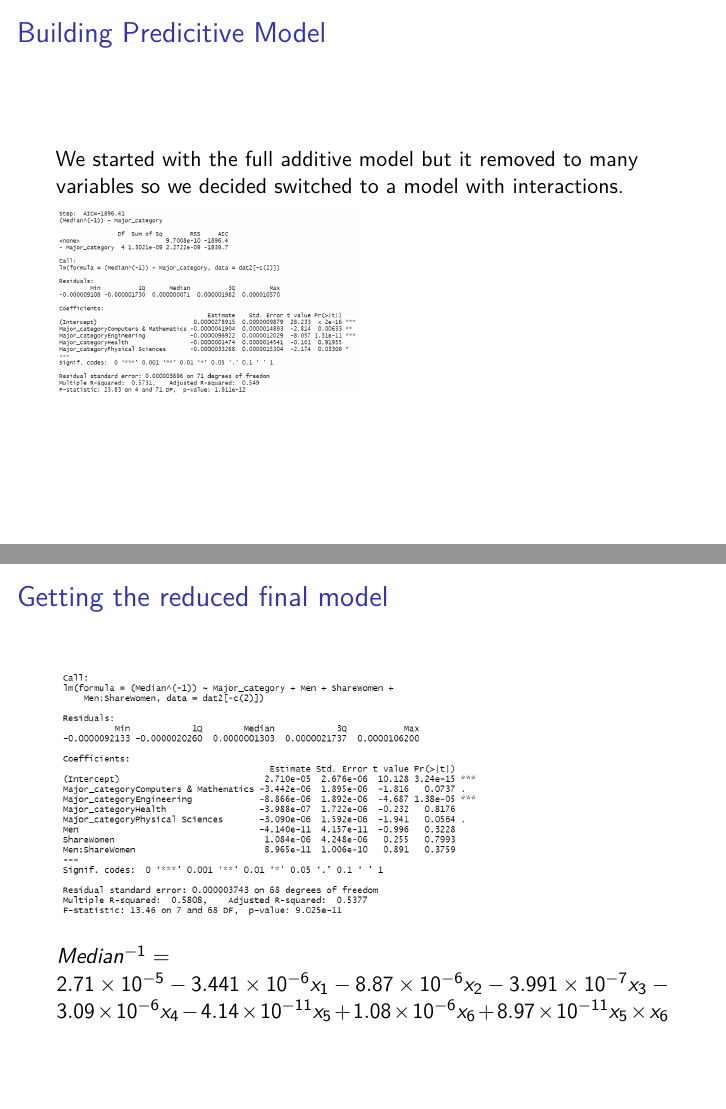
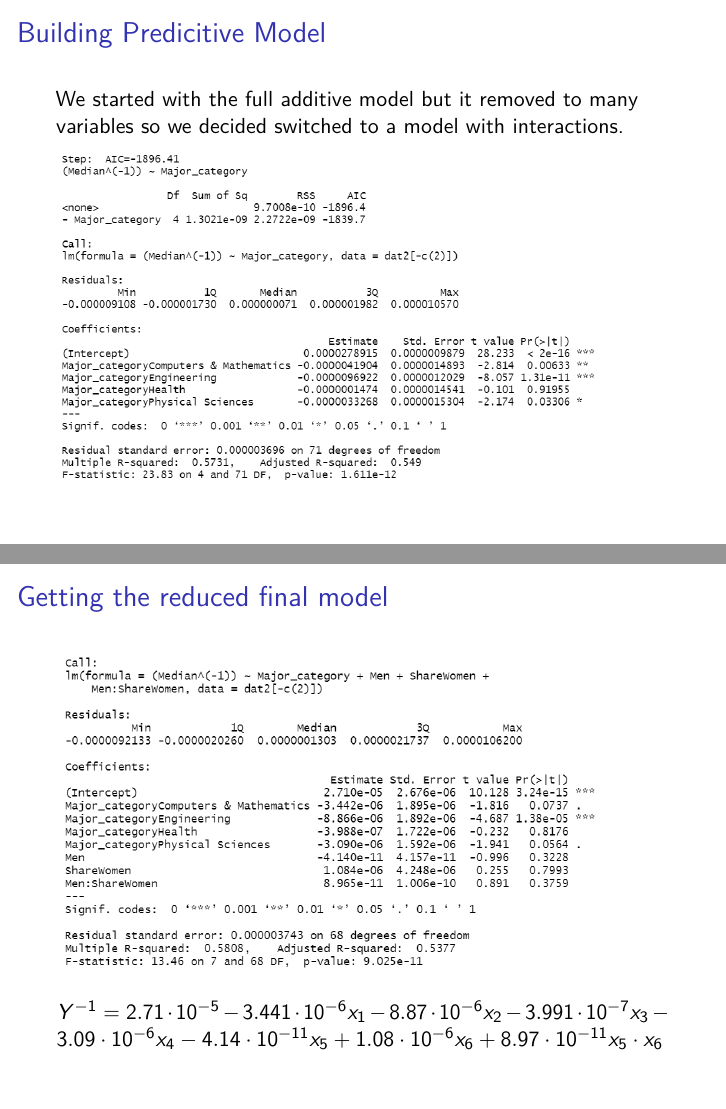
Before and after one commit to lgibson7/Gender-Wage-Inequality-in-STEM, an R Markdown document (Presentation Slides.Rmd): pages 18 and 22 of 30, joined at a grey line. Rendered offline with R 4.5, knitr and Pandoc, then LaTeX, with nearby package versions; code that draws random numbers runs with fixed seeds of ours; some code elsewhere in the file could not run offline.

Commit message:
increase size of photos, more edits to model formula

````diff
--- a/Presentation Slides.Rmd
+++ b/Presentation Slides.Rmd
@@ -256,7 +256,7 @@ summary(step(lm1))
 
 ```
 
-![](output_building_predictive_model_slide.png){width=50%}
+![](output_building_predictive_model_slide.png){width=90%}
 
 # Building Predicitive Model w/ Interaction
 
@@ -282,7 +282,7 @@ summary(lm( (Median^(-1))~Major_category + Men + Women + ShareWomen +
 
 
 # Test significance of predictor `Women`
-![](slide_test_sig_women.png){width=70%}
+![](slide_test_sig_women.png){width=90%}
 ```{r echo=F, include=F}
 # create reduced model
 lm_reduced <- lm((Median^(-1)) ~ Major_category + Men + ShareWomen + Men:ShareWomen,
@@ -299,7 +299,7 @@ anova(lm_reduced, lm2)
 summary(lm_reduced)
 ```
 
-$Median^{-1} = 2.71 \times 10^{-5} -3.441 \times 10^{-6}x_1 - 8.87 \times 10^{-6} x_2 -3.991 \times 10^{-7} x_3 -3.09\times 10^{-6}x_4 -4.14 \times 10^{-11}x_5 +1.08 \times 10^{-6}x_6 +8.97\times 10^{-11} x_5 \times x_6$
+$Y^{-1} = 2.71 \cdot 10^{-5} -3.441 \cdot 10^{-6}x_1 - 8.87 \cdot 10^{-6} x_2 -3.991 \cdot 10^{-7} x_3 -3.09\cdot 10^{-6}x_4 -4.14 \cdot 10^{-11}x_5 +1.08 \cdot 10^{-6}x_6 +8.97\cdot 10^{-11} x_5 \cdot x_6$
 
 # Predictive power
 
````
Also changed, not shown: Presentation Slides.Rmd (6 more changed lines).
